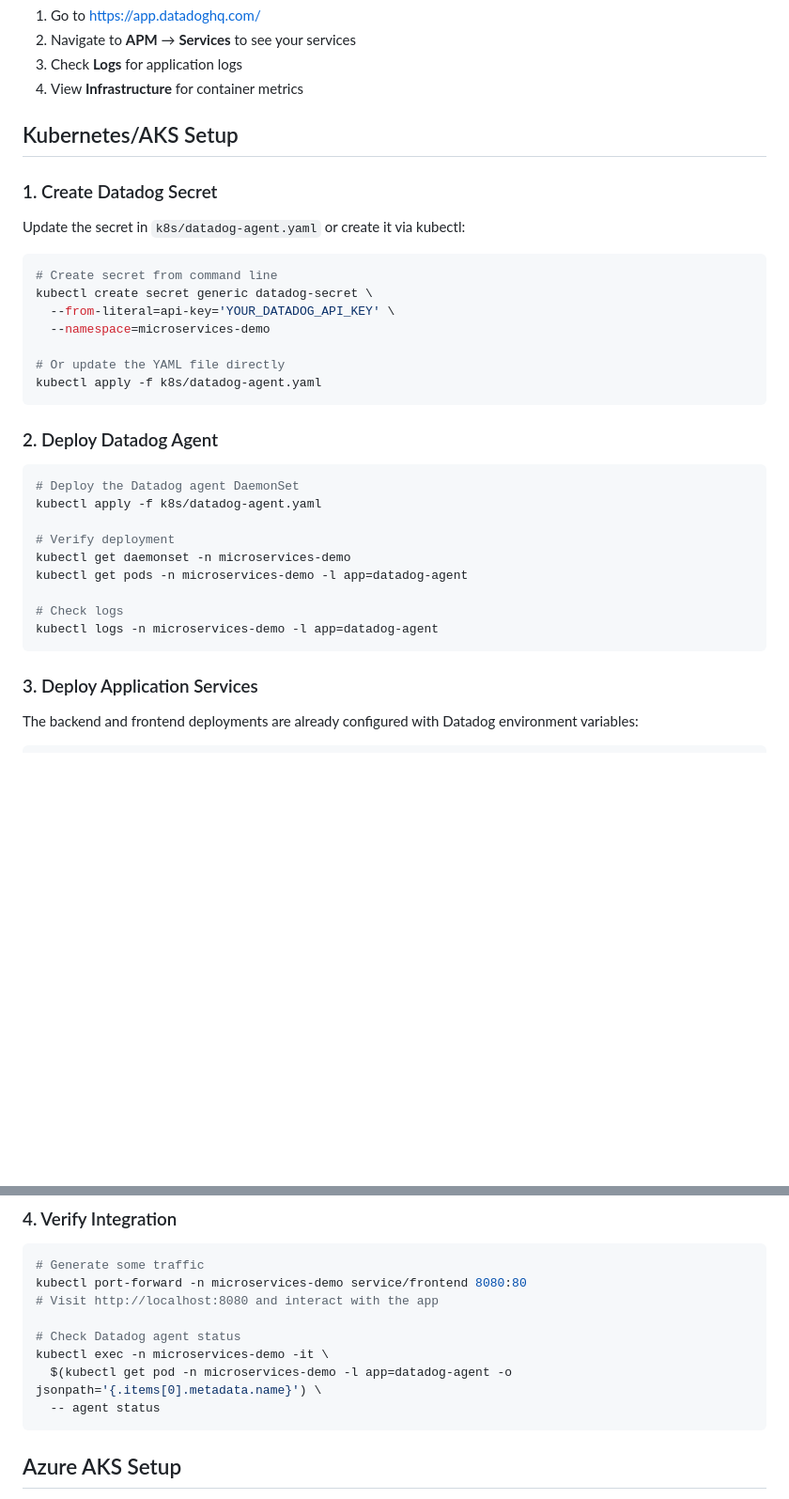
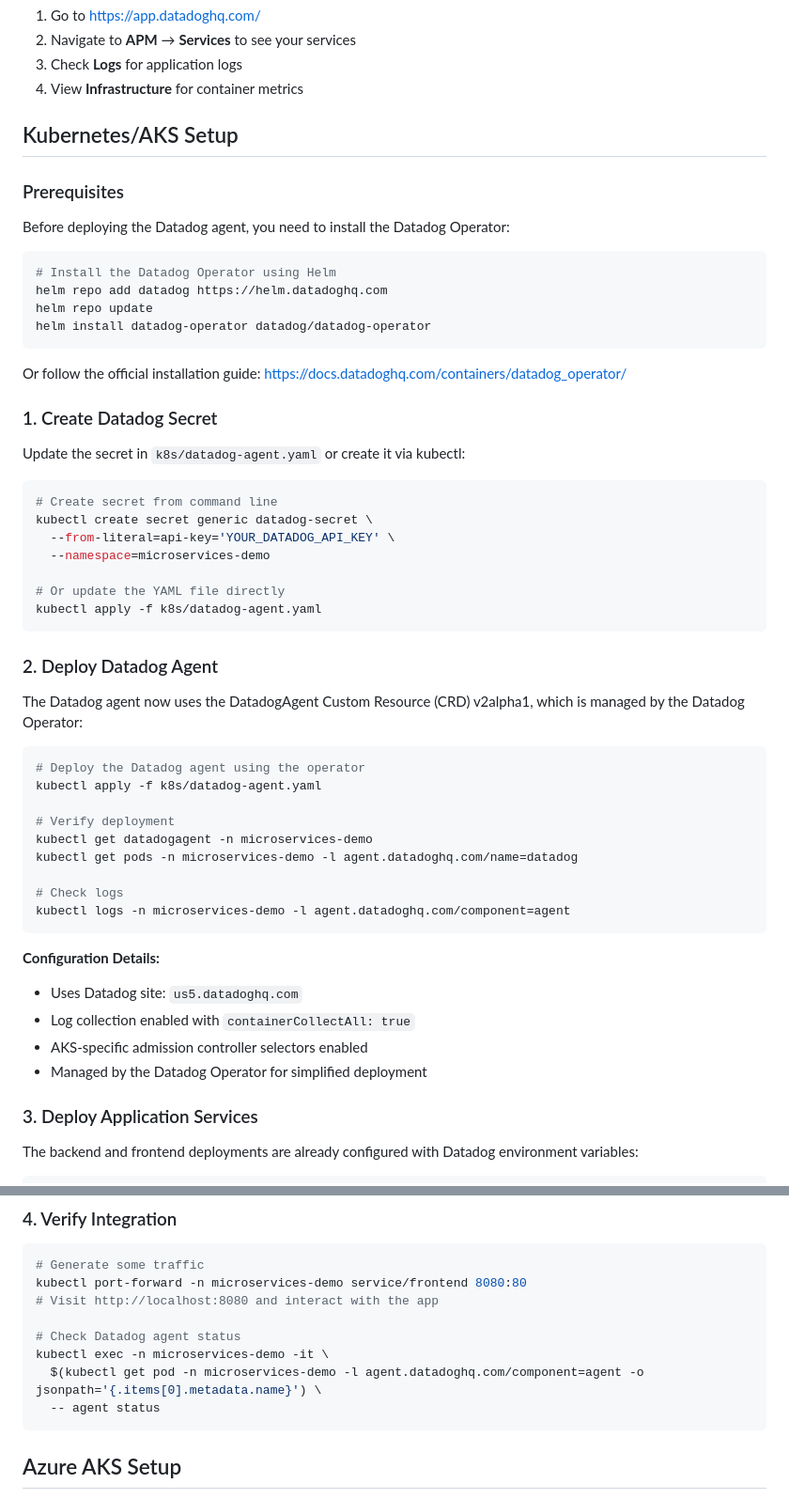
Before and after one commit to Optymist/S2_demo, a Markdown page: DATADOG_SETUP.md, 2 parts joined by grey strips. Shown at 94% size. Rendered like a GitHub page; blank space fills up the shorter version.

Commit message:
Update documentation for DatadogAgent CRD v2alpha1
Co-authored-by: WandileM7 <171447027+WandileM7@users.noreply.github.com>

````diff
--- a/DATADOG_SETUP.md
+++ b/DATADOG_SETUP.md
@@ -71,6 +71,19 @@ curl http://localhost:3001/api/message
 
 ## Kubernetes/AKS Setup
 
+### Prerequisites
+
+Before deploying the Datadog agent, you need to install the Datadog Operator:
+
+```bash
+# Install the Datadog Operator using Helm
+helm repo add datadog https://helm.datadoghq.com
+helm repo update
+helm install datadog-operator datadog/datadog-operator
+```
+
+Or follow the official installation guide: https://docs.datadoghq.com/containers/datadog_operator/
+
 ### 1. Create Datadog Secret
 
 Update the secret in `k8s/datadog-agent.yaml` or create it via kubectl:
@@ -87,17 +100,25 @@ kubectl apply -f k8s/datadog-agent.yaml
 
 ### 2. Deploy Datadog Agent
 
+The Datadog agent now uses the DatadogAgent Custom Resource (CRD) v2alpha1, which is managed by the Datadog Operator:
+
 ```bash
-# Deploy the Datadog agent DaemonSet
+# Deploy the Datadog agent using the operator
 kubectl apply -f k8s/datadog-agent.yaml
 
 # Verify deployment
-kubectl get daemonset -n microservices-demo
-kubectl get pods -n microservices-demo -l app=datadog-agent
+kubectl get datadogagent -n microservices-demo
+kubectl get pods -n microservices-demo -l agent.datadoghq.com/name=datadog
 
 # Check logs
-kubectl logs -n microservices-demo -l app=datadog-agent
+kubectl logs -n microservices-demo -l agent.datadoghq.com/component=agent
 ```
+
+**Configuration Details:**
+- Uses Datadog site: `us5.datadoghq.com`
+- Log collection enabled with `containerCollectAll: true`
+- AKS-specific admission controller selectors enabled
+- Managed by the Datadog Operator for simplified deployment
 
 ### 3. Deploy Application Services
 
@@ -121,7 +142,7 @@ kubectl port-forward -n microservices-demo service/frontend 8080:80
 
 # Check Datadog agent status
 kubectl exec -n microservices-demo -it \
-  $(kubectl get pod -n microservices-demo -l app=datadog-agent -o jsonpath='{.items[0].metadata.name}') \
+  $(kubectl get pod -n microservices-demo -l agent.datadoghq.com/component=agent -o jsonpath='{.items[0].metadata.name}') \
   -- agent status
 ```
 
````
Also changed, not shown: DATADOG_INTEGRATION_SUMMARY.md (+23 -12 lines).
